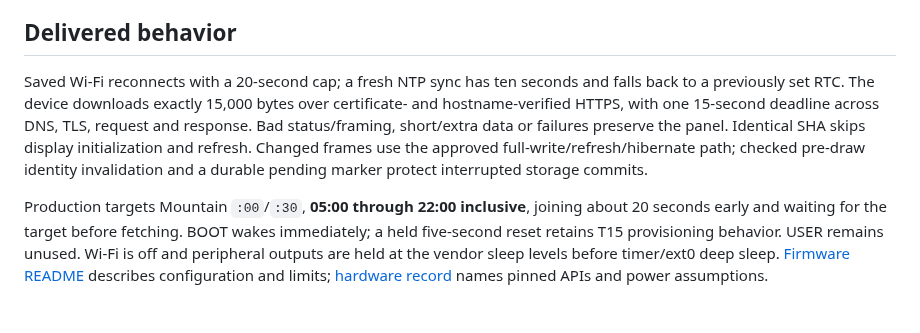
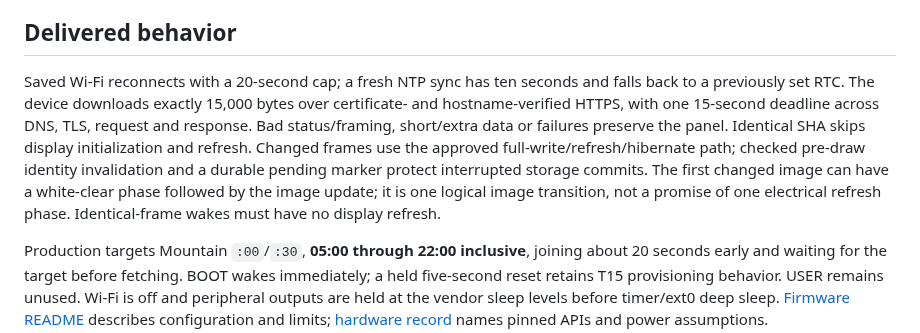
Before and after one commit to jeremyward37/weather-epaper, a Markdown page: docs/t16-review.md, the part around the change. GitHub-like rendering; blank space fills up the shorter version.

Commit message:
Clarify first changed-frame panel refresh phases

```diff
--- a/docs/t16-review.md
+++ b/docs/t16-review.md
@@ -6,7 +6,7 @@ Software/artifact source: **`068113577d1739da8b7ac13cfc77dec5d3b7d7c6`**. Status
 
 ## Delivered behavior
 
-Saved Wi-Fi reconnects with a 20-second cap; a fresh NTP sync has ten seconds and falls back to a previously set RTC. The device downloads exactly 15,000 bytes over certificate- and hostname-verified HTTPS, with one 15-second deadline across DNS, TLS, request and response. Bad status/framing, short/extra data or failures preserve the panel. Identical SHA skips display initialization and refresh. Changed frames use the approved full-write/refresh/hibernate path; checked pre-draw identity invalidation and a durable pending marker protect interrupted storage commits.
+Saved Wi-Fi reconnects with a 20-second cap; a fresh NTP sync has ten seconds and falls back to a previously set RTC. The device downloads exactly 15,000 bytes over certificate- and hostname-verified HTTPS, with one 15-second deadline across DNS, TLS, request and response. Bad status/framing, short/extra data or failures preserve the panel. Identical SHA skips display initialization and refresh. Changed frames use the approved full-write/refresh/hibernate path; checked pre-draw identity invalidation and a durable pending marker protect interrupted storage commits. The first changed image can have a white-clear phase followed by the image update; it is one logical image transition, not a promise of one electrical refresh phase. Identical-frame wakes must have no display refresh.
 
 Production targets Mountain `:00`/`:30`, **05:00 through 22:00 inclusive**, joining about 20 seconds early and waiting for the target before fetching. BOOT wakes immediately; a held five-second reset retains T15 provisioning behavior. USER remains unused. Wi-Fi is off and peripheral outputs are held at the vendor sleep levels before timer/ext0 deep sleep. [Firmware README](../firmware/README.md) describes configuration and limits; [hardware record](../firmware/HARDWARE.md) names pinned APIs and power assumptions.
 
```
